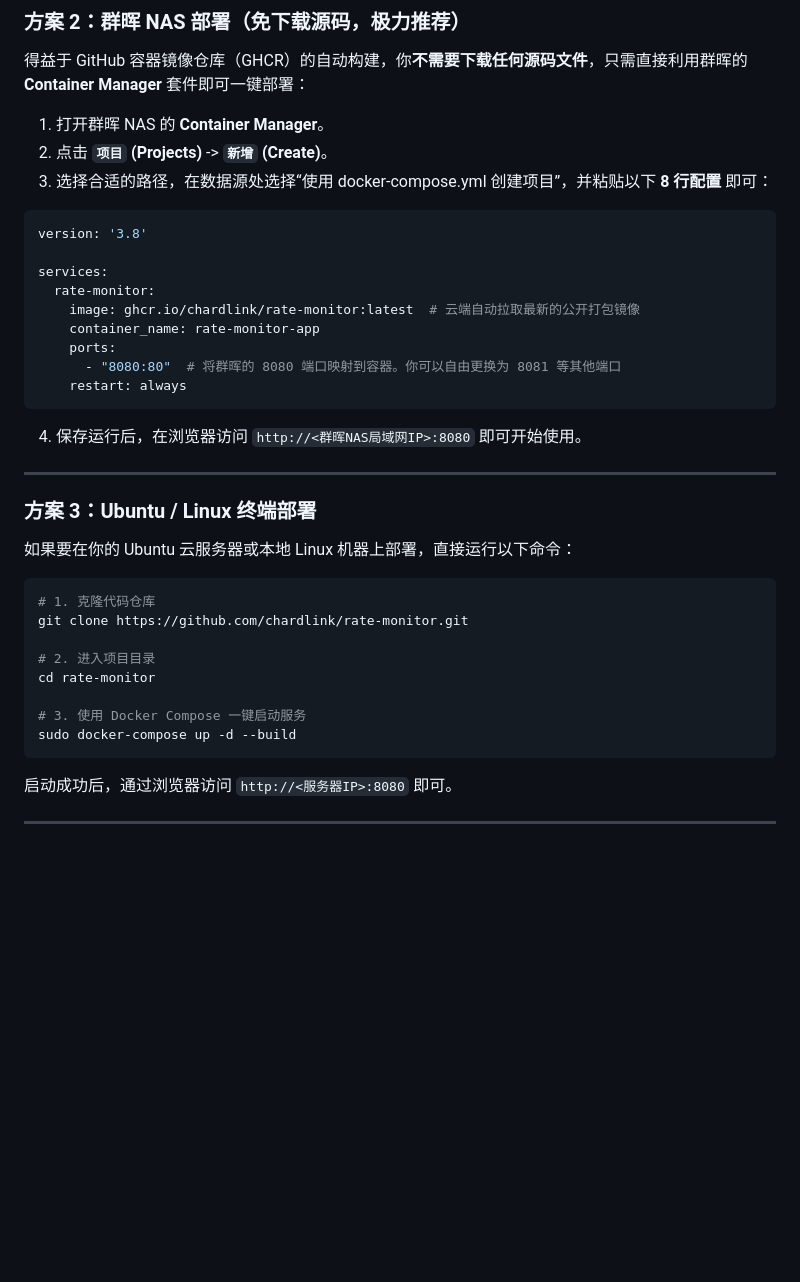
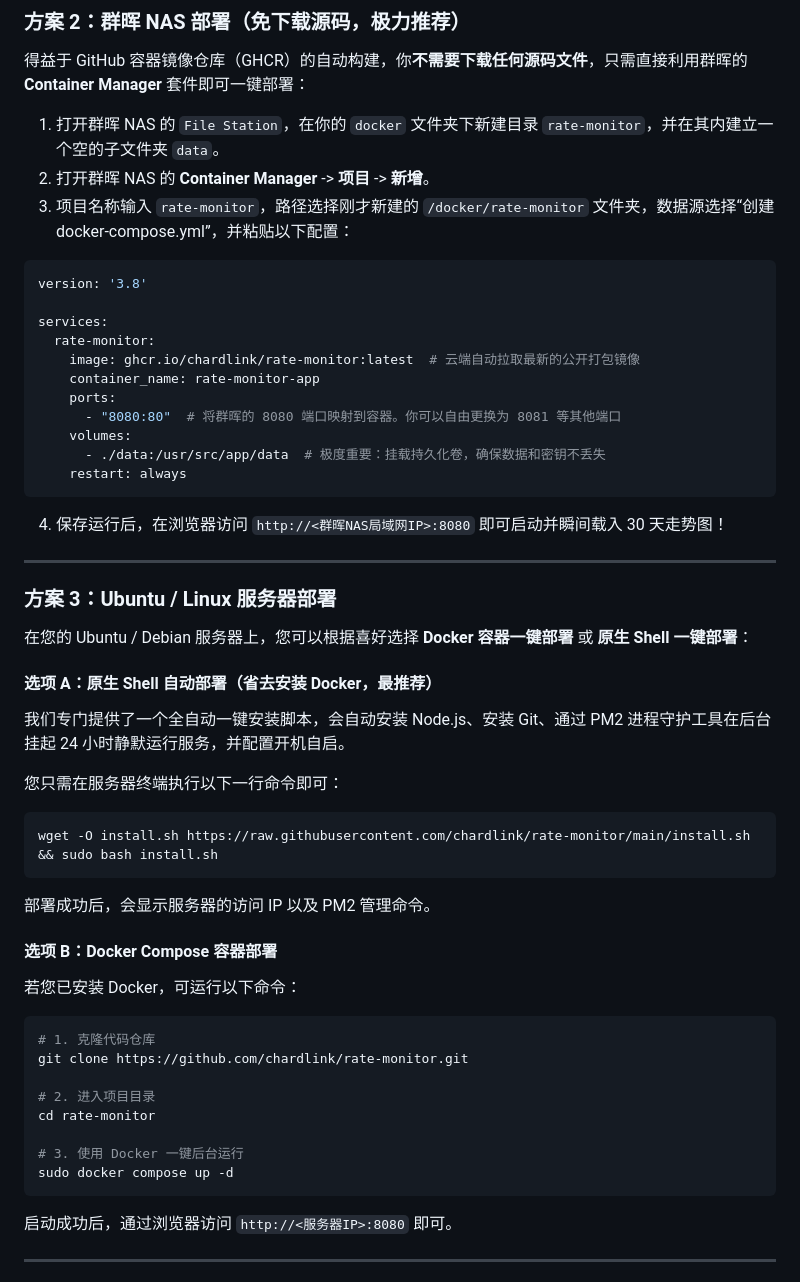
Before and after one commit to chardlink/rate-monitor, a Markdown page: README.md, the part around the change. Rendered like a GitHub page; blank space fills up the shorter version.

Commit message:
docs: update README.md with volume persistence and one-click shell deploy instructions

````diff
--- a/README.md
+++ b/README.md
@@ -38,9 +38,9 @@
 ### 方案 2：群晖 NAS 部署（免下载源码，极力推荐）
 得益于 GitHub 容器镜像仓库（GHCR）的自动构建，你**不需要下载任何源码文件**，只需直接利用群晖的 **Container Manager** 套件即可一键部署：
 
-1.  打开群晖 NAS 的 **Container Manager**。
-2.  点击 **`项目` (Projects)** -> **`新增` (Create)**。
-3.  选择合适的路径，在数据源处选择“使用 docker-compose.yml 创建项目”，并粘贴以下 **8 行配置** 即可：
+1.  打开群晖 NAS 的 `File Station`，在你的 `docker` 文件夹下新建目录 `rate-monitor`，并在其内建立一个空的子文件夹 `data`。
+2.  打开群晖 NAS 的 **Container Manager** -> **项目** -> **新增**。
+3.  项目名称输入 `rate-monitor`，路径选择刚才新建的 `/docker/rate-monitor` 文件夹，数据源选择“创建 docker-compose.yml”，并粘贴以下配置：
 
 ```yaml
 version: '3.8'
@@ -51,16 +51,29 @@ services:
     container_name: rate-monitor-app
     ports:
       - "8080:80"  # 将群晖的 8080 端口映射到容器。你可以自由更换为 8081 等其他端口
+    volumes:
+      - ./data:/usr/src/app/data  # 极度重要：挂载持久化卷，确保数据和密钥不丢失
     restart: always
 ```
-4.  保存运行后，在浏览器访问 `http://<群晖NAS局域网IP>:8080` 即可开始使用。
+4.  保存运行后，在浏览器访问 `http://<群晖NAS局域网IP>:8080` 即可启动并瞬间载入 30 天走势图！
 
 ---
 
-### 方案 3：Ubuntu / Linux 终端部署
+### 方案 3：Ubuntu / Linux 服务器部署
 
-如果要在你的 Ubuntu 云服务器或本地 Linux 机器上部署，直接运行以下命令：
+在您的 Ubuntu / Debian 服务器上，您可以根据喜好选择 **Docker 容器一键部署** 或 **原生 Shell 一键部署**：
 
+#### 选项 A：原生 Shell 自动部署（省去安装 Docker，最推荐）
+我们专门提供了一个全自动一键安装脚本，会自动安装 Node.js、安装 Git、通过 PM2 进程守护工具在后台挂起 24 小时静默运行服务，并配置开机自启。
+
+您只需在服务器终端执行以下一行命令即可：
+```bash
+wget -O install.sh https://raw.githubusercontent.com/chardlink/rate-monitor/main/install.sh && sudo bash install.sh
+```
+部署成功后，会显示服务器的访问 IP 以及 PM2 管理命令。
+
+#### 选项 B：Docker Compose 容器部署
+若您已安装 Docker，可运行以下命令：
 ```bash
 # 1. 克隆代码仓库
 git clone https://github.com/chardlink/rate-monitor.git
@@ -68,8 +81,8 @@ git clone https://github.com/chardlink/rate-monitor.git
 # 2. 进入项目目录
 cd rate-monitor
 
-# 3. 使用 Docker Compose 一键启动服务
-sudo docker-compose up -d --build
+# 3. 使用 Docker 一键后台运行
+sudo docker compose up -d
 ```
 启动成功后，通过浏览器访问 `http://<服务器IP>:8080` 即可。
 
````
